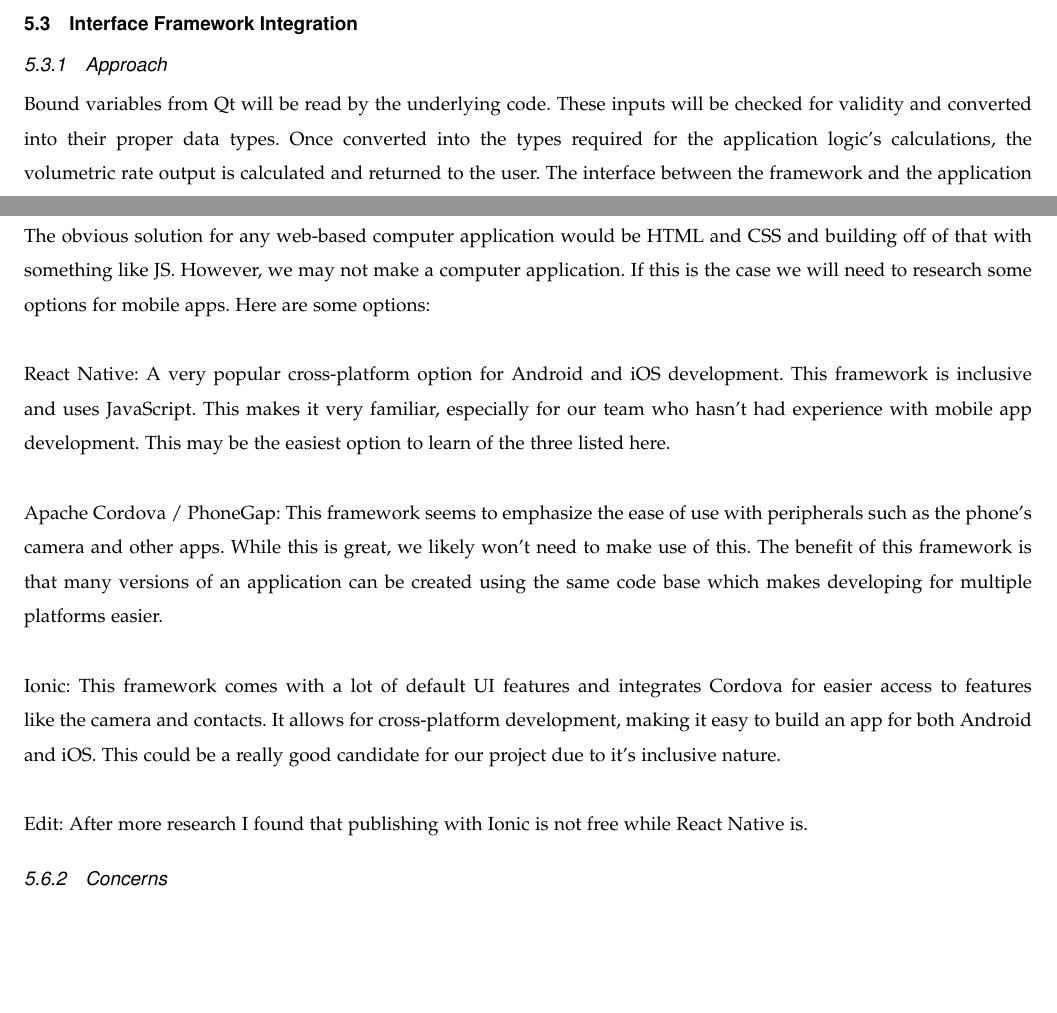
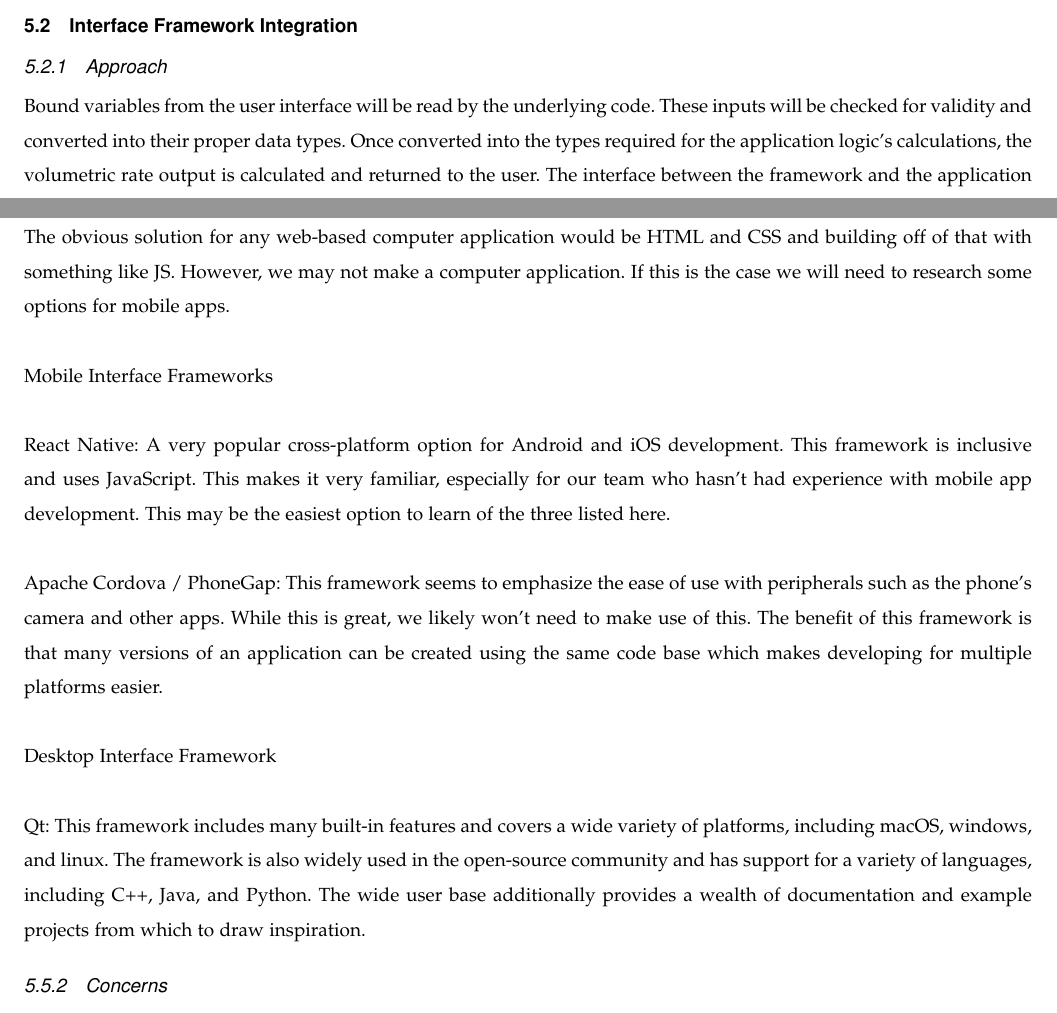
Before and after one commit to parkerokonek/enteral-feeding, a LaTeX paper (docs/design/design.tex): two parts of pages 7 and 9 of 10, joined at a grey line, cut so that both start at the same text, the shorter picture padded with empty space. Compiled offline with pdfLaTeX.

Commit message:
compressed interface framework sections

```diff
--- a/docs/design/design.tex
+++ b/docs/design/design.tex
@@ -7,7 +7,7 @@
 \geometry{textheight=9.5in, textwidth=7in}
 
 \def \CapstoneTeamName{		Enteral Feeding Calculator Team}
-\def \CapstoneTeamNumber{		90}
+\def \CapstoneTeamNumber{		60}
 \def \GroupMemberOne{			Alison Jones}
 \def \GroupMemberTwo{			Parker Okonek}
 \def \CapstoneProjectName{		Volume-Based Enteral Feeding Calculator}
@@ -217,7 +226,7 @@
 %UI + logic/math
 \subsection{Interface Framework Integration}
 \subsubsection{Approach}
-Bound variables from Qt will be read by the underlying code.
+Bound variables from the user interface will be read by the underlying code.
 These inputs will be checked for validity and converted into their proper data types.
 Once converted into the types required for the application logic's calculations, the volumetric rate output is calculated and returned to the user.
 The interface between the framework and the application logic will be performed using the Model-view-viewmodel design pattern.
@@ -279,9 +288,13 @@
 \subsubsection{Approach}
 This is the section to make the application look pretty. We need to choose a framework that makes the application easy to interact with and enjoyable.
 \newline
-The obvious solution for any web-based computer application would be HTML and CSS and building off of that with something like JS. However, we may not make a computer application. If this is the case we will need to research some options for mobile apps. Here are some options:
+The obvious solution for any web-based computer application would be HTML and CSS and building off of that with something like JS. However, we may not make a computer application. If this is the case we will need to research some options for mobile apps.
+\\\\
+\noindent
+Mobile Interface Frameworks
 \newline
 \newline
+\noindent
 React Native:
 A very popular cross-platform option for Android and iOS development. This framework is inclusive and uses JavaScript. This makes it very familiar, especially for our team who hasn't had experience with mobile app development. This may be the easiest option to learn of the three listed here.
 \newline
@@ -290,10 +303,22 @@
 This framework seems to emphasize the ease of use with peripherals such as the phone's camera and other apps. While this is great, we likely won't need to make use of this. The benefit of this framework is that many versions of an application can be created using the same code base which makes developing for multiple platforms easier.
 \newline
 \newline
-Ionic:
-This framework comes with a lot of default UI features and integrates Cordova for easier access to features like the camera and contacts. It allows for cross-platform development, making it easy to build an app for both Android and iOS. This could be a really good candidate for our project due to it's inclusive nature.
-\newline
-\newline Edit: After more research I found that publishing with Ionic is not free while React Native is.
+%%%%%%%%
+% Commented this out for now, because it probably doesn't apply to our project now that we know it's non-free? Uncomment if I'm wrong on that
+%%%%%%%%
+%Ionic:
+%This framework comes with a lot of default UI features and integrates Cordova %for easier access to features like the camera and contacts. It allows for %cross-platform development, making it easy to build an app for both Android %and iOS. This could be a really good candidate for our project due to it's %inclusive nature.
+%\newline
+%\newline Edit: After more research I found that publishing with Ionic is not %free while React Native is.
+%\newline
+%\newline
+\noindent
+Desktop Interface Framework
+\\\\
+Qt: This framework includes many built-in features and covers a wide variety of platforms, including macOS, windows, and linux.
+The framework is also widely used in the open-source community and has support for a variety of languages, including C++, Java, and Python.
+The wide user base additionally provides a wealth of documentation and example projects from which to draw inspiration.
+
 \subsubsection{Concerns}
 Note: Biggest issue is the uncertainty of our platform. This will be revised for the final draft!!!!!!!! When this is done, the above section will be revised to have just the singular option chosen.
 \newline
```
Also changed, not shown: docs/design/design.tex (27 more changed lines).
